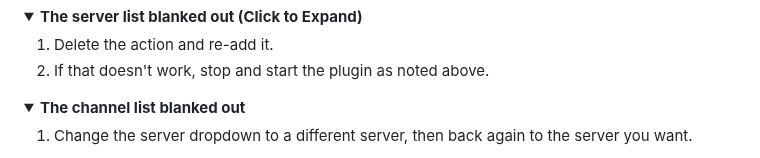
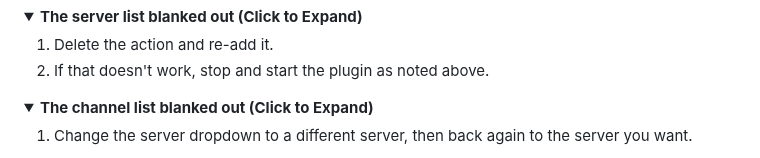
Before and after one commit to spdermn02/TouchPortal_Discord_Plugin, a Markdown page: README.md, the part around the change. Drawn GitHub-style; folded sections open.

```diff
--- a/README.md
+++ b/README.md
@@ -224,7 +224,7 @@ This plugin simplifies your Discord interactions, bringing essential controls to
 </details>
 
 <details>
-  <summary><strong>The channel list blanked out </strong></summary>
+  <summary><strong>The channel list blanked out (Click to Expand)</strong></summary>
   <ol>
     <li>Change the server dropdown to a different server, then back again to the server you want.</li>
   </ol>
```
